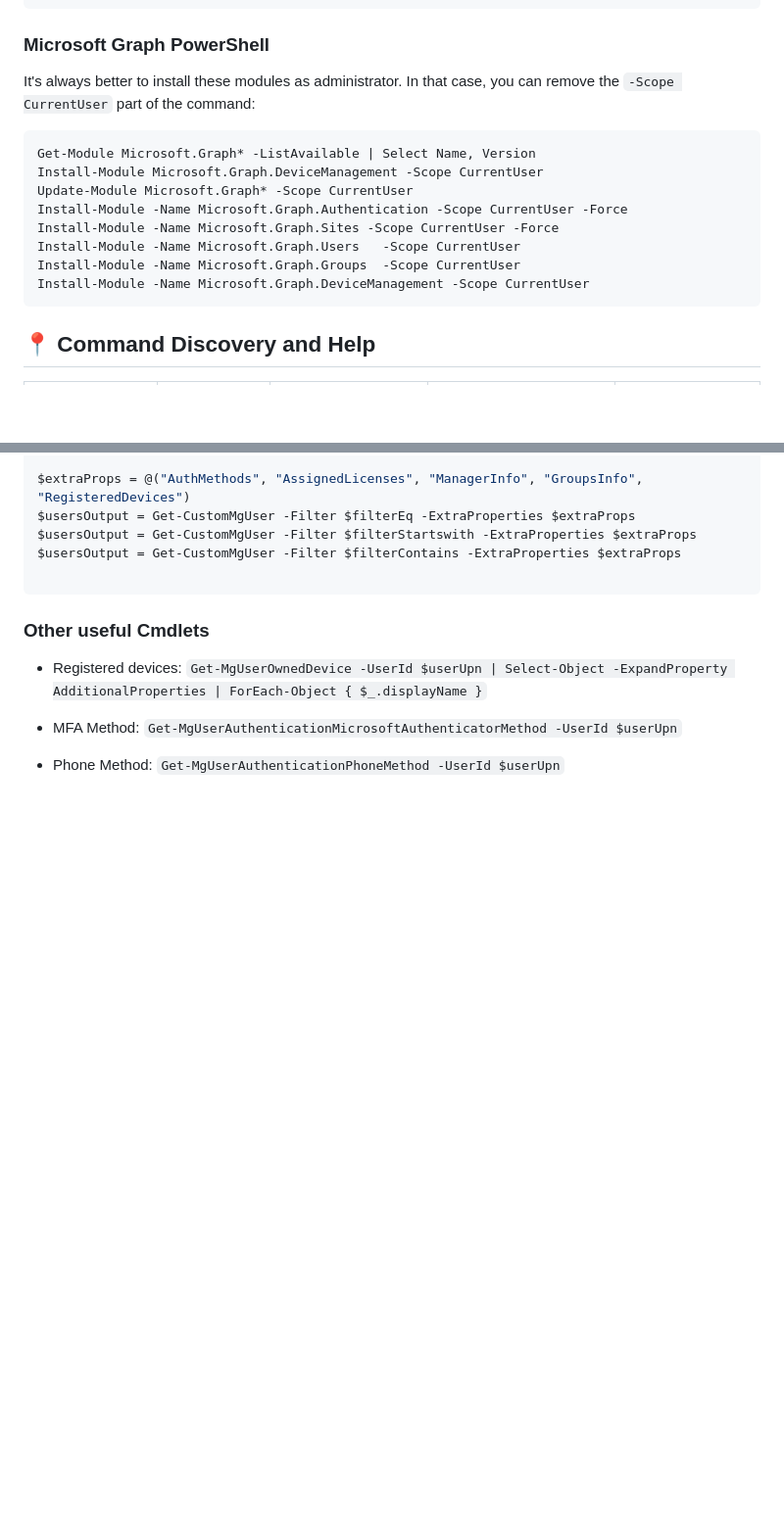
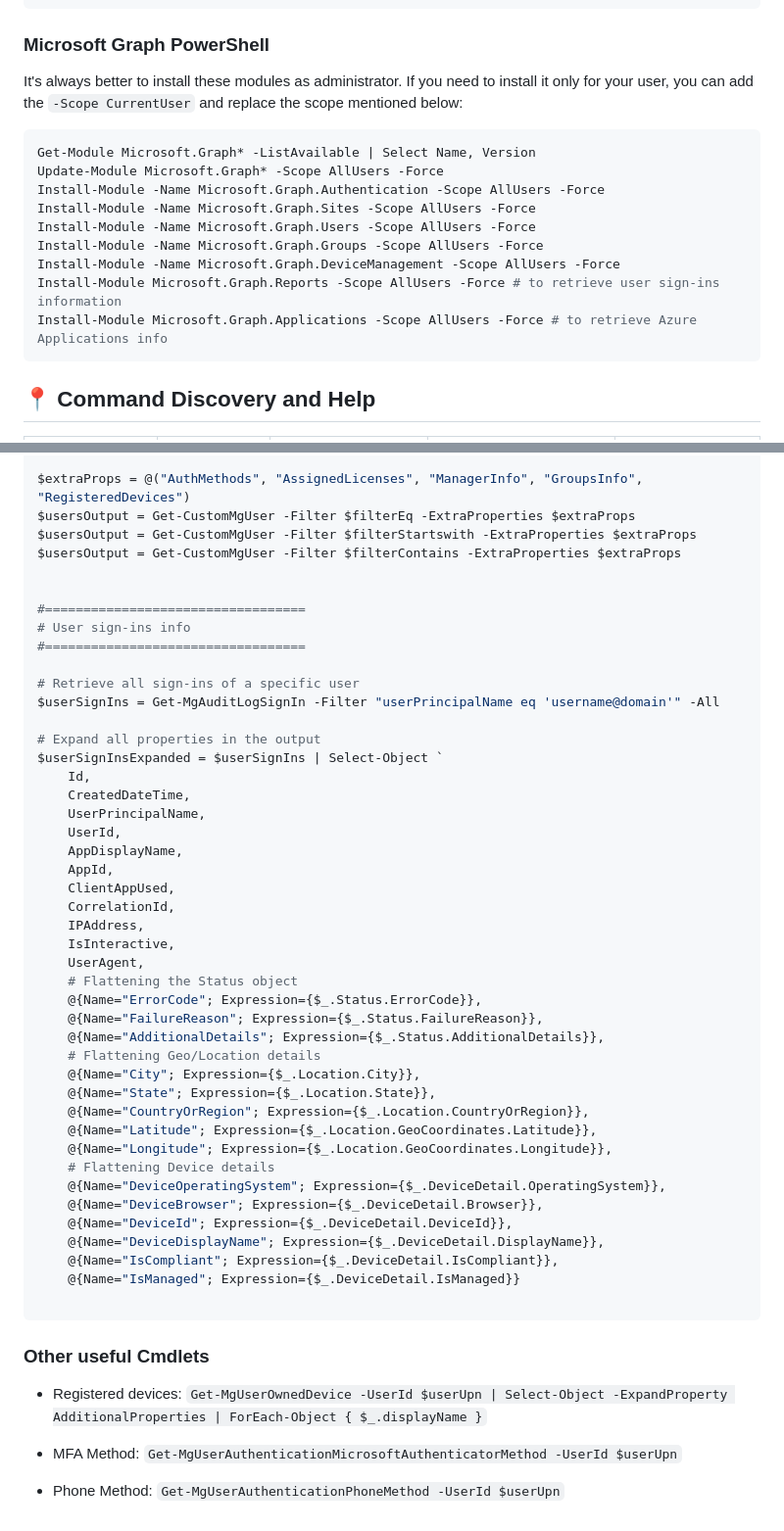
Before and after one commit to andreadg-dev/public-notes, a Markdown page: markdown_notes/notes_azure104.md, 2 parts joined by grey strips. Shown at 98% size. Rendered like a GitHub page; blank space fills up the shorter version.

Commit message:
Add info to pmtiles and azure104 md files

````diff
--- a/markdown_notes/notes_azure104.md
+++ b/markdown_notes/notes_azure104.md
@@ -63,17 +63,18 @@ Update-Module Az*
 
 ### Microsoft Graph PowerShell
 
-It's always better to install these modules as administrator. In that case, you can remove the `-Scope CurrentUser` part of the command:
+It's always better to install these modules as administrator. If you need to install it only for your user, you can add the `-Scope CurrentUser` and replace the scope mentioned below:
 
 ```powershell
 Get-Module Microsoft.Graph* -ListAvailable | Select Name, Version
-Install-Module Microsoft.Graph.DeviceManagement -Scope CurrentUser
-Update-Module Microsoft.Graph* -Scope CurrentUser
-Install-Module -Name Microsoft.Graph.Authentication -Scope CurrentUser -Force
-Install-Module -Name Microsoft.Graph.Sites -Scope CurrentUser -Force
-Install-Module -Name Microsoft.Graph.Users   -Scope CurrentUser
-Install-Module -Name Microsoft.Graph.Groups  -Scope CurrentUser
-Install-Module -Name Microsoft.Graph.DeviceManagement -Scope CurrentUser
+Update-Module Microsoft.Graph* -Scope AllUsers -Force
+Install-Module -Name Microsoft.Graph.Authentication -Scope AllUsers -Force
+Install-Module -Name Microsoft.Graph.Sites -Scope AllUsers -Force
+Install-Module -Name Microsoft.Graph.Users -Scope AllUsers -Force
+Install-Module -Name Microsoft.Graph.Groups -Scope AllUsers -Force
+Install-Module -Name Microsoft.Graph.DeviceManagement -Scope AllUsers -Force
+Install-Module Microsoft.Graph.Reports -Scope AllUsers -Force # to retrieve user sign-ins information
+Install-Module Microsoft.Graph.Applications -Scope AllUsers -Force # to retrieve Azure Applications info
 ```
 
 ## 📍 Command Discovery and Help
@@ -1294,6 +1312,45 @@ $usersOutput = Get-CustomMgUser -Filter $filterEq -ExtraProperties $extraProps
 $usersOutput = Get-CustomMgUser -Filter $filterStartswith -ExtraProperties $extraProps
 $usersOutput = Get-CustomMgUser -Filter $filterContains -ExtraProperties $extraProps
 
+
+#==================================
+# User sign-ins info
+#==================================
+
+# Retrieve all sign-ins of a specific user
+$userSignIns = Get-MgAuditLogSignIn -Filter "userPrincipalName eq 'username@domain'" -All
+
+# Expand all properties in the output
+$userSignInsExpanded = $userSignIns | Select-Object `
+    Id,
+    CreatedDateTime,
+    UserPrincipalName,
+    UserId,
+    AppDisplayName,
+    AppId,
+    ClientAppUsed,
+    CorrelationId,
+    IPAddress,
+    IsInteractive,
+    UserAgent,
+    # Flattening the Status object
+    @{Name="ErrorCode"; Expression={$_.Status.ErrorCode}},
+    @{Name="FailureReason"; Expression={$_.Status.FailureReason}},
+    @{Name="AdditionalDetails"; Expression={$_.Status.AdditionalDetails}},
+    # Flattening Geo/Location details
+    @{Name="City"; Expression={$_.Location.City}},
+    @{Name="State"; Expression={$_.Location.State}},
+    @{Name="CountryOrRegion"; Expression={$_.Location.CountryOrRegion}},
+    @{Name="Latitude"; Expression={$_.Location.GeoCoordinates.Latitude}},
+    @{Name="Longitude"; Expression={$_.Location.GeoCoordinates.Longitude}},
+    # Flattening Device details
+    @{Name="DeviceOperatingSystem"; Expression={$_.DeviceDetail.OperatingSystem}},
+    @{Name="DeviceBrowser"; Expression={$_.DeviceDetail.Browser}},
+    @{Name="DeviceId"; Expression={$_.DeviceDetail.DeviceId}},
+    @{Name="DeviceDisplayName"; Expression={$_.DeviceDetail.DisplayName}},
+    @{Name="IsCompliant"; Expression={$_.DeviceDetail.IsCompliant}},
+    @{Name="IsManaged"; Expression={$_.DeviceDetail.IsManaged}}
+
 ```
 
 ### Other useful Cmdlets
````
Also changed, not shown: other parts of markdown_notes/notes_azure104.md (+17 -0 lines), markdown_notes/howto_pmtiles.md (+27 -0 lines).
